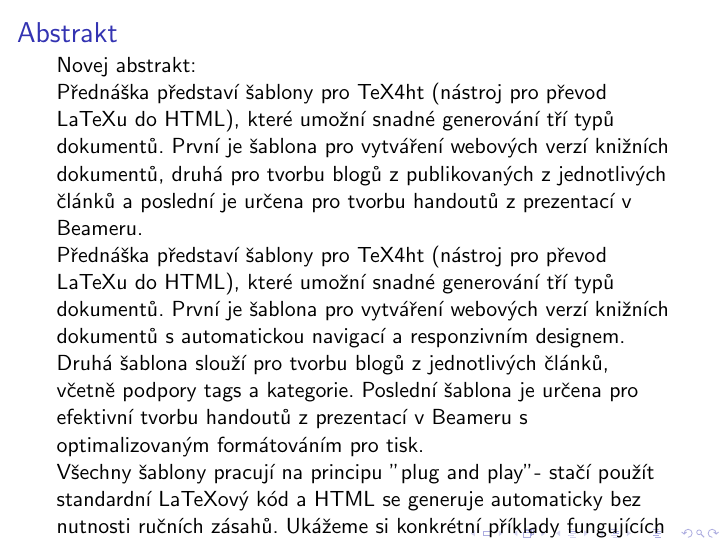
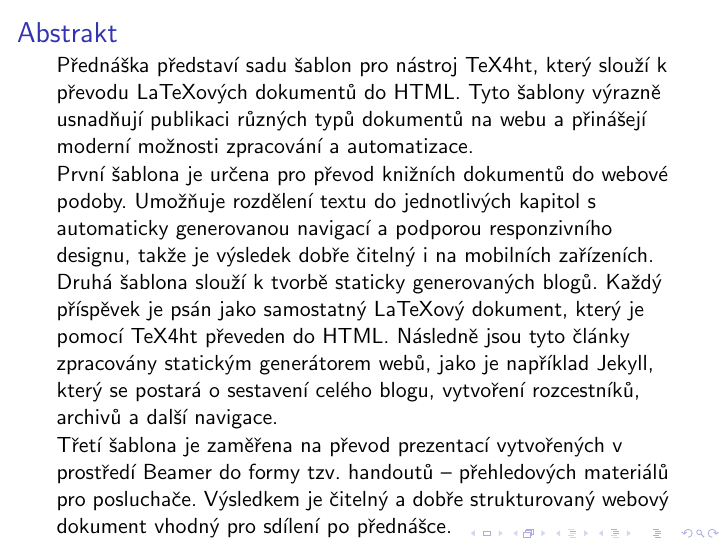
Before and after one commit to michal-h21/clanky, LaTeX slides (ossconf2025/hoftich_ossconf_2025.tex): page 2 of 11. Compiled offline with pdfLaTeX.

Commit message:
další verze abstraktu

```diff
--- a/ossconf2025/hoftich_ossconf_2025.tex
+++ b/ossconf2025/hoftich_ossconf_2025.tex
@@ -25,39 +26,33 @@
 \begin{frame}
 \frametitle{Abstrakt}
 
-Novej abstrakt:
+Přednáška představí sadu šablon pro nástroj TeX4ht, který slouží k převodu
+LaTeXových dokumentů do HTML. Tyto šablony výrazně usnadňují publikaci různých
+typů dokumentů na webu a přinášejí moderní možnosti zpracování a automatizace.
 
-Přednáška představí šablony pro TeX4ht (nástroj pro převod LaTeXu do HTML), které umožní snadné generování tří typů dokumentů. První je
-šablona pro vytváření webových verzí knižních dokumentů, druhá pro tvorbu blogů z publikovaných z jednotlivých článků a poslední je určena
-pro tvorbu handoutů z prezentací v Beameru.
+První šablona je určena pro převod knižních dokumentů do webové podoby.
+Umožňuje rozdělení textu do jednotlivých kapitol s automaticky generovanou
+navigací a podporou responzivního designu, takže je výsledek dobře čitelný i na
+mobilních zařízeních.
 
-Přednáška představí šablony pro TeX4ht (nástroj pro převod LaTeXu do HTML), které umožní snadné generování tří typů dokumentů. První je šablona pro vytváření webových verzí knižních dokumentů s automatickou navigací a responzivním designem. Druhá šablona slouží pro tvorbu blogů z jednotlivých článků, včetně podpory tags a kategorie. Poslední šablona je určena pro efektivní tvorbu handoutů z prezentací v Beameru s optimalizovaným formátováním pro tisk.
+Druhá šablona slouží k tvorbě staticky generovaných blogů. Každý příspěvek je
+psán jako samostatný LaTeXový dokument, který je pomocí TeX4ht převeden do
+HTML. Následně jsou tyto články zpracovány statickým generátorem webů, jako je
+například Jekyll, který se postará o sestavení celého blogu, vytvoření
+rozcestníků, archivů a další navigace.
 
-Všechny šablony pracují na principu "plug and play" - stačí použít standardní LaTeXový kód a HTML se generuje automaticky bez nutnosti ručních zásahů. Ukážeme si konkrétní příklady fungujících výstupů a možnosti jejich dalšího přizpůsobení. Přednáška je určena všem uživatelům LaTeXu, kteří potřebují publikovat své dokumenty online, ale chtějí se vyhnout složitostem webového vývoje.
+Třetí šablona je zaměřena na převod prezentací vytvořených v prostředí Beamer
+do formy tzv. handoutů – přehledových materiálů pro posluchače. Výsledkem je
+čitelný a dobře strukturovaný webový dokument vhodný pro sdílení po přednášce.
+
+Všechny šablony jsou navrženy tak, aby fungovaly v rámci GitHub Actions. To
+znamená, že dokumenty mohou být automaticky zkompilovány a publikovány online
+pokaždé, když dojde ke změně v repozitáři. Tento přístup zajišťuje, že je
+webová verze dokumentu vždy aktuální.
 
 
-Starej abstrakt:
 
-V přednášce se podíváme na praktickou práci se třemi šablonami pro nástroj
-TeX4ht, který slouží k převodu LaTeXu na HTML. Ukážeme si, jak pomocí
-jednoduchých šablon generovat webové stránky, blogové příspěvky a HTML verze
-rezentací. Představíme konkrétní příklady konverze LaTeX dokumentů pro různé
-účely: tvorbu webu pro knihu, publikování článků na blogu a generování handoutů
-z Beamer prezentací. Všechny ukázky budou zaměřeny na jednoduchost a
-efektivitu, takže i ti, kteří nemají hlubší znalosti HTML nebo CSS, si budou
-moci snadno přizpůsobit LaTeX pro své potřeby. Naučíte se, jak si přizpůsobit
-šablony, aby odpovídaly konkrétním požadavkům a jak jednoduše převádět různé
-typy dokumentů do formátu HTML bez nutnosti ručního zásahu do kódu. Přednáška
-je určena pro všechny, kteří chtějí efektivně pracovat s LaTeXem a získat
-praktické dovednosti pro publikování na webu.
 
-Prakticky se zaměříme na tři šablony:
-\begin{itemize}
-    \item Webové stránky pro knihy
-    \item Blogové příspěvky
-    \item Handouty z Beamer prezentací
-\end{itemize}
-Přednáška je určena i pro ty, kteří nemají hlubší znalosti HTML nebo CSS.
 \end{frame}
 
 \begin{frame}
```
Also changed, not shown: ossconf2025/hoftich_ossconf_2025.tex (1 more changed lines).
